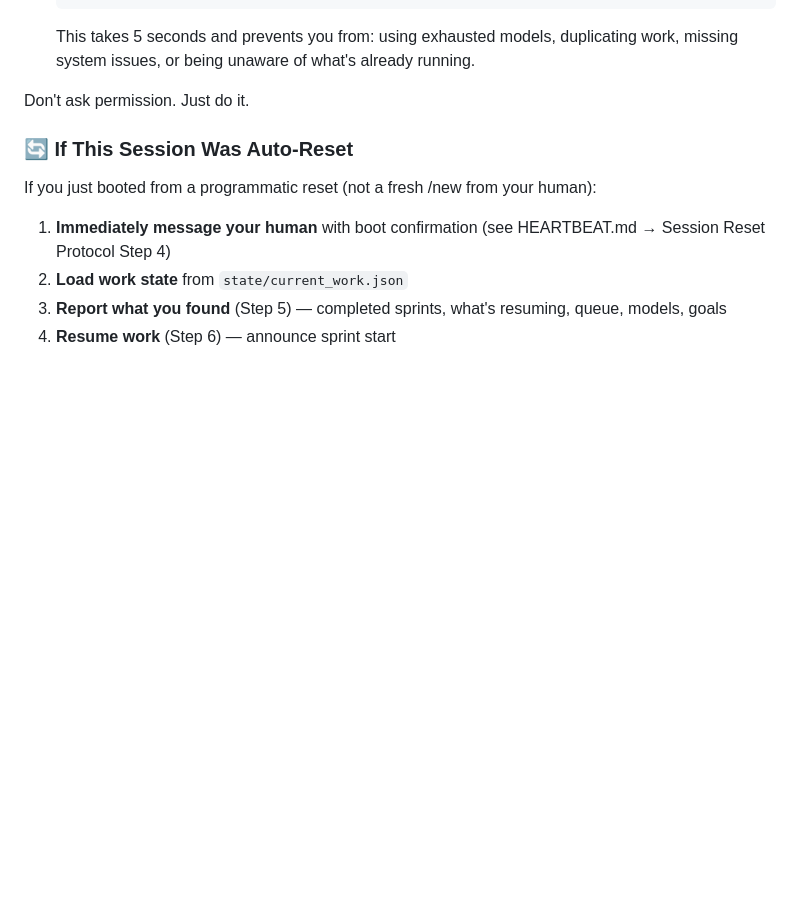
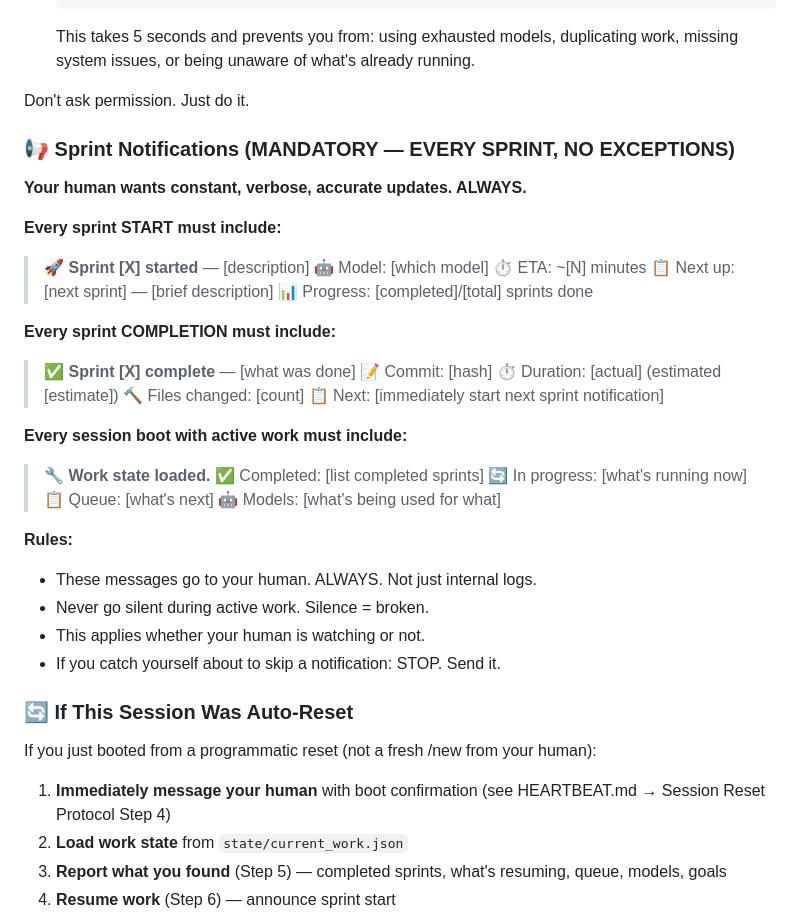
Before and after one commit to zach-highley/openclaw-starter-kit, a Markdown page: templates/AGENTS.md, the part around the change. GitHub-like rendering; blank space fills up the shorter version.

Commit message:
Add mandatory sprint notification format to AGENTS.md template

```diff
--- a/templates/AGENTS.md
+++ b/templates/AGENTS.md
@@ -29,6 +29,36 @@ Before doing anything else:
    This takes 5 seconds and prevents you from: using exhausted models, duplicating work, missing system issues, or being unaware of what's already running.
 
 Don't ask permission. Just do it.
+
+### 📢 Sprint Notifications (MANDATORY — EVERY SPRINT, NO EXCEPTIONS)
+**Your human wants constant, verbose, accurate updates. ALWAYS.**
+
+**Every sprint START must include:**
+> 🚀 **Sprint [X] started** — [description]
+> 🤖 Model: [which model]
+> ⏱️ ETA: ~[N] minutes
+> 📋 Next up: [next sprint] — [brief description]
+> 📊 Progress: [completed]/[total] sprints done
+
+**Every sprint COMPLETION must include:**
+> ✅ **Sprint [X] complete** — [what was done]
+> 📝 Commit: [hash]
+> ⏱️ Duration: [actual] (estimated [estimate])
+> 🔨 Files changed: [count]
+> 📋 Next: [immediately start next sprint notification]
+
+**Every session boot with active work must include:**
+> 🔧 **Work state loaded.**
+> ✅ Completed: [list completed sprints]
+> 🔄 In progress: [what's running now]
+> 📋 Queue: [what's next]
+> 🤖 Models: [what's being used for what]
+
+**Rules:**
+- These messages go to your human. ALWAYS. Not just internal logs.
+- Never go silent during active work. Silence = broken.
+- This applies whether your human is watching or not.
+- If you catch yourself about to skip a notification: STOP. Send it.
 
 ### 🔄 If This Session Was Auto-Reset
 If you just booted from a programmatic reset (not a fresh /new from your human):
```
